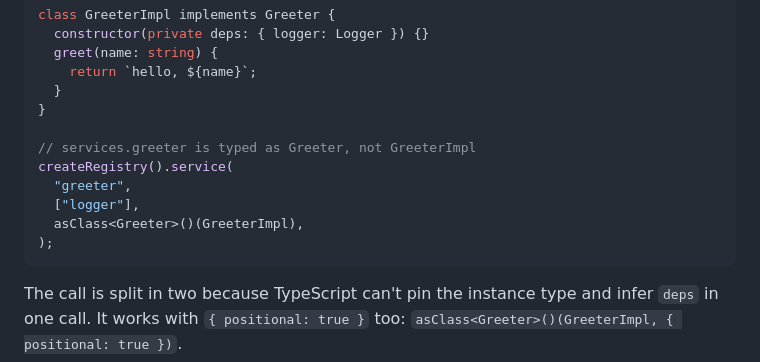
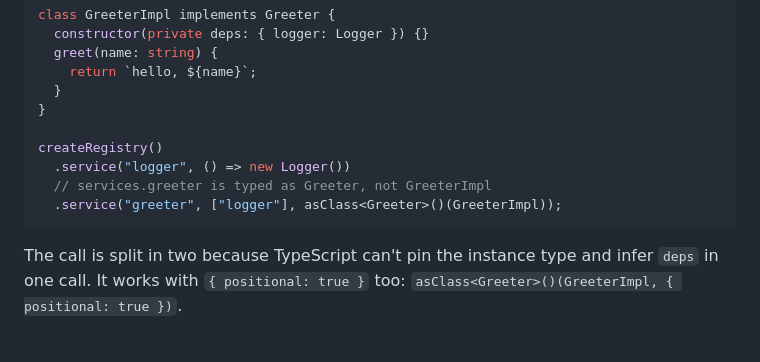
Before and after one commit to mkizka/gyaku, a Markdown page: packages/gyaku/README.md, the part around the change. GitHub-like rendering; blank space fills up the shorter version.

Commit message:
docs: restore the logger registration in the curried example
The previous trim left `["logger"]` pointing at an unregistered key,
which would be a compile error. Keep the logger registration so the
example is valid and matches the object-deps example above it.

Co-Authored-By: Claude Opus 4.8 (1M context) <noreply@anthropic.com>

````diff
--- a/packages/gyaku/README.md
+++ b/packages/gyaku/README.md
@@ -132,12 +132,10 @@ class GreeterImpl implements Greeter {
   }
 }
 
-// services.greeter is typed as Greeter, not GreeterImpl
-createRegistry().service(
-  "greeter",
-  ["logger"],
-  asClass<Greeter>()(GreeterImpl),
-);
+createRegistry()
+  .service("logger", () => new Logger())
+  // services.greeter is typed as Greeter, not GreeterImpl
+  .service("greeter", ["logger"], asClass<Greeter>()(GreeterImpl));
 ```
 
 The call is split in two because TypeScript can't pin the instance type and infer `deps` in one call. It works with `{ positional: true }` too: `asClass<Greeter>()(GreeterImpl, { positional: true })`.
````
